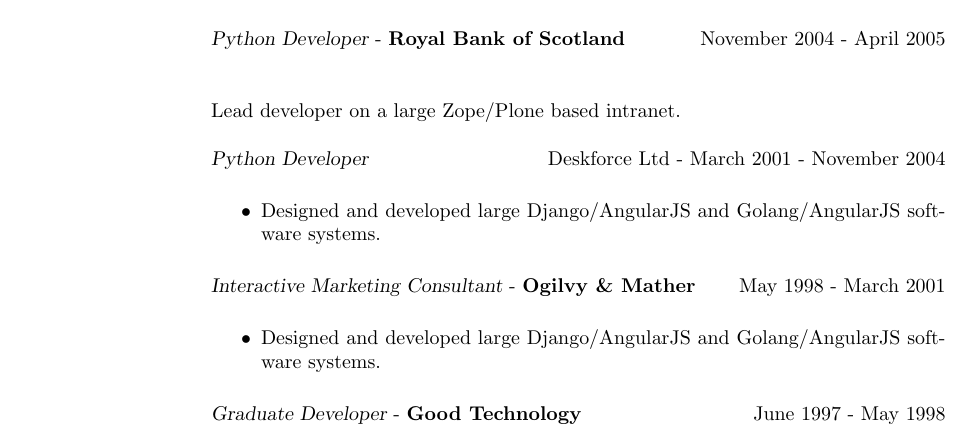
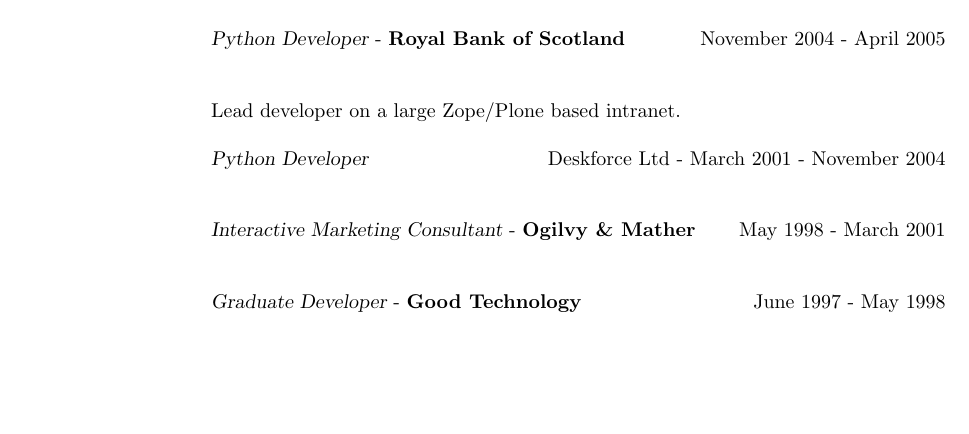
Before and after one commit to salimfadhley/cv, a LaTeX CV (cv.tex): part of page 2 of 3, cut so that both start at the same text, the shorter picture padded with empty space. Compiled offline with pdfLaTeX.

Commit message:
Remove some template stuff

```diff
--- a/cv.tex
+++ b/cv.tex
@@ -101,18 +101,9 @@
 
         {\sl Python Developer} \hfill Deskforce Ltd - March 2001 - November 2004\\
 
-        \begin{itemize}
-            \item Designed and developed large Django/AngularJS and Golang/AngularJS software systems.
-        \end{itemize}
-
-         {\sl Interactive Marketing Consultant} - \textbf{Ogilvy \& Mather} \hfill May 1998 - March 2001\\
-
-        \begin{itemize}
-            \item Designed and developed large Django/AngularJS and Golang/AngularJS software systems.
-        \end{itemize}
+        {\sl Interactive Marketing Consultant} - \textbf{Ogilvy \& Mather} \hfill May 1998 - March 2001\\
 
         {\sl Graduate Developer} - \textbf{Good Technology} \hfill June 1997 - May 1998\\
-
 
         \section{EDUCATION}
 
```
